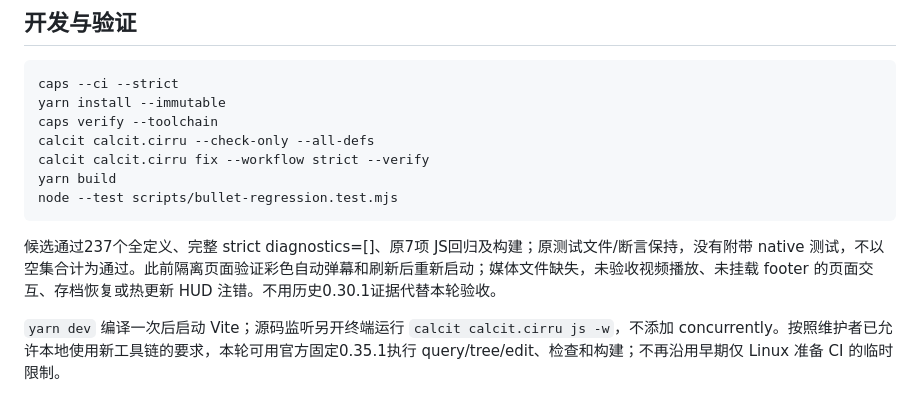
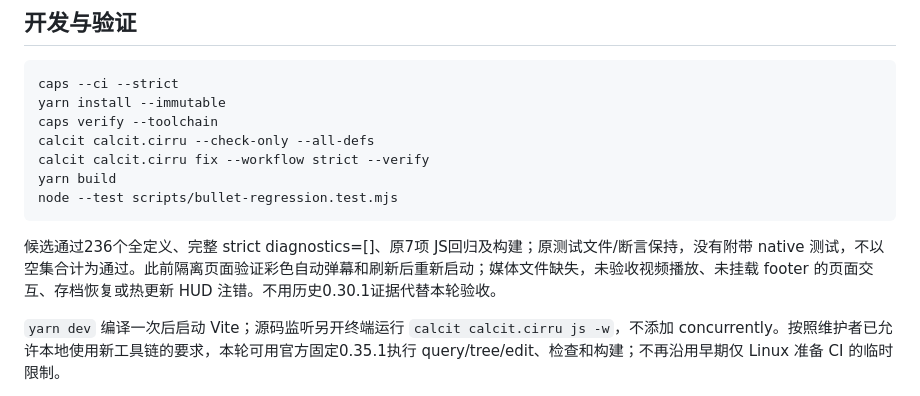
Before and after one commit to Memkits/bullet-train, a Markdown page: README.md, the part around the change. Drawn GitHub-style.

Commit message:
Record verified definition count

````diff
--- a/README.md
+++ b/README.md
@@ -32,7 +32,7 @@ yarn build
 node --test scripts/bullet-regression.test.mjs
 ```
 
-候选通过237个全定义、完整 strict diagnostics=[]、原7项 JS回归及构建；原测试文件/断言保持，没有附带 native 测试，不以空集合计为通过。此前隔离页面验证彩色自动弹幕和刷新后重新启动；媒体文件缺失，未验收视频播放、未挂载 footer 的页面交互、存档恢复或热更新 HUD 注错。不用历史0.30.1证据代替本轮验收。
+候选通过236个全定义、完整 strict diagnostics=[]、原7项 JS回归及构建；原测试文件/断言保持，没有附带 native 测试，不以空集合计为通过。此前隔离页面验证彩色自动弹幕和刷新后重新启动；媒体文件缺失，未验收视频播放、未挂载 footer 的页面交互、存档恢复或热更新 HUD 注错。不用历史0.30.1证据代替本轮验收。
 
 `yarn dev` 编译一次后启动 Vite；源码监听另开终端运行 `calcit calcit.cirru js -w`，不添加 concurrently。按照维护者已允许本地使用新工具链的要求，本轮可用官方固定0.35.1执行 query/tree/edit、检查和构建；不再沿用早期仅 Linux 准备 CI 的临时限制。
 
````
